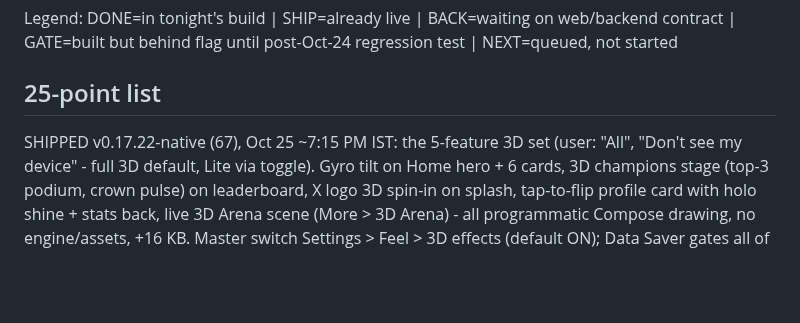
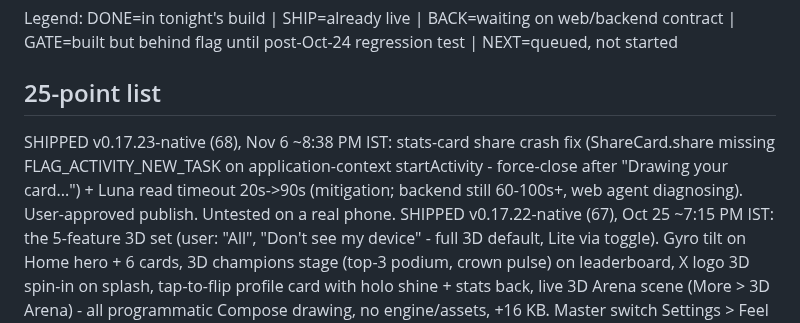
Before and after one commit to xarenaprivate/xarena, a Markdown page: GROWTH_STATUS.md, the part around the change. Rendered like a GitHub page; blank space fills up the shorter version.

Commit message:
status: v0.17.23 card crash fix + Luna wait shipped

```diff
--- a/GROWTH_STATUS.md
+++ b/GROWTH_STATUS.md
@@ -2,6 +2,7 @@
 Legend: DONE=in tonight's build | SHIP=already live | BACK=waiting on web/backend contract | GATE=built but behind flag until post-Oct-24 regression test | NEXT=queued, not started
 
 ## 25-point list
+SHIPPED v0.17.23-native (68), Nov 6 ~8:38 PM IST: stats-card share crash fix (ShareCard.share missing FLAG_ACTIVITY_NEW_TASK on application-context startActivity - force-close after "Drawing your card...") + Luna read timeout 20s->90s (mitigation; backend still 60-100s+, web agent diagnosing). User-approved publish. Untested on a real phone.
 SHIPPED v0.17.22-native (67), Oct 25 ~7:15 PM IST: the 5-feature 3D set (user: "All", "Don't see my device" - full 3D default, Lite via toggle). Gyro tilt on Home hero + 6 cards, 3D champions stage (top-3 podium, crown pulse) on leaderboard, X logo 3D spin-in on splash, tap-to-flip profile card with holo shine + stats back, live 3D Arena scene (More > 3D Arena) - all programmatic Compose drawing, no engine/assets, +16 KB. Master switch Settings > Feel > 3D effects (default ON); Data Saver gates all of it. Untested on a real phone.
 SHIPPED v0.17.19-native (64), Oct 24 ~8:08 PM IST: Ignition Cup postponement display fix - the 4 postponed xr-5oar matches render POSTPONED (not CANCELLED), no countdown/check-in/room-reveal UI, excluded from next-match pickers, LIVE NOW swiper and chat chips; inert on reschedule (NATIVE_CONTRACTS.md 6195e0c). Untested on a real phone.
 SHIPPED v0.17.20-native (65), Oct 24 ~8:22 PM IST: fixed Match Center room/check-in/proof/report RPCs sending p_match=0 (match id is a UUID string; optLong silently yielded 0) - UUID now passed end to end in MatchCenter, Home next-match card, X panel. Supersedes v0.17.19 (64). 15 OTA patches incl 63->65. Untested on a real phone.
```
